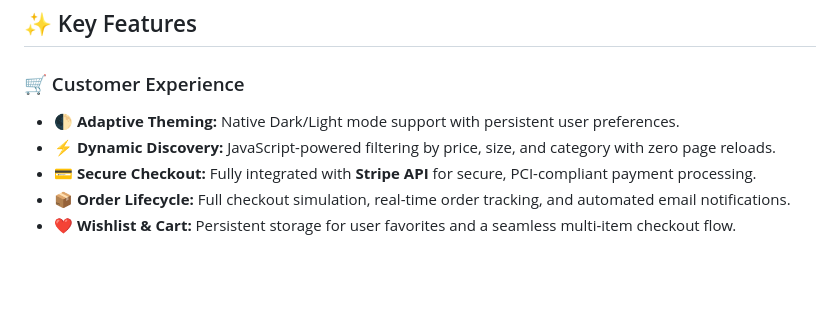
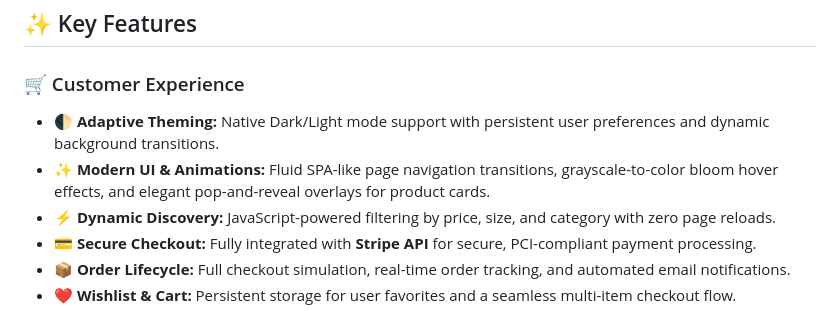
Before and after one commit to Balaji-dev-png/stylehub, a Markdown page: README.md, the part around the change. Rendered like a GitHub page; blank space fills up the shorter version.

```diff
--- a/README.md
+++ b/README.md
@@ -20,7 +20,8 @@
 
 ### 🛒 Customer Experience
 
-* **🌓 Adaptive Theming:** Native Dark/Light mode support with persistent user preferences.
+* **🌓 Adaptive Theming:** Native Dark/Light mode support with persistent user preferences and dynamic background transitions.
+* **✨ Modern UI & Animations:** Fluid SPA-like page navigation transitions, grayscale-to-color bloom hover effects, and elegant pop-and-reveal overlays for product cards.
 * **⚡ Dynamic Discovery:** JavaScript-powered filtering by price, size, and category with zero page reloads.
 * **💳 Secure Checkout:** Fully integrated with **Stripe API** for secure, PCI-compliant payment processing.
 * **📦 Order Lifecycle:** Full checkout simulation, real-time order tracking, and automated email notifications.
```
